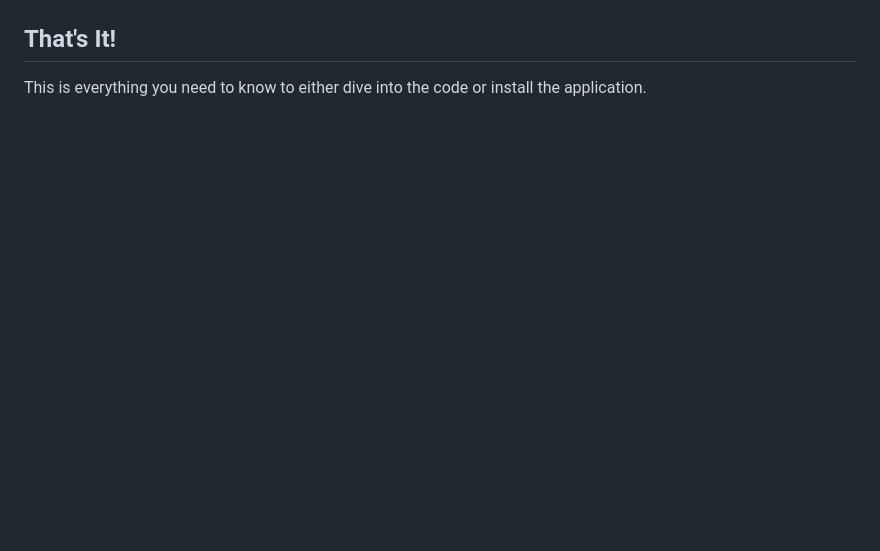
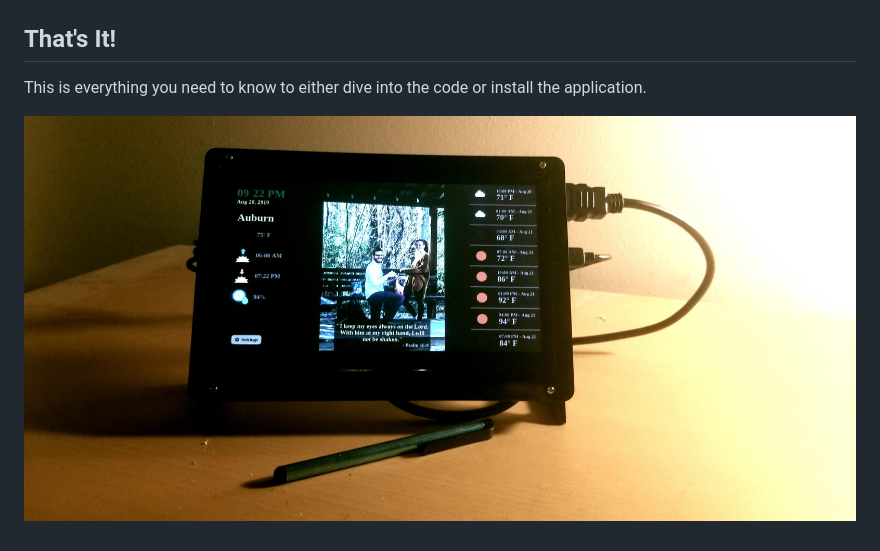
Before and after one commit to jacobhjustice/PiFrame, a Markdown page: README.md, the part around the change. GitHub-like rendering; pictures changed too: frame.jpg (added); blank space fills up the shorter version.

Commit message:
preview img

```diff
--- a/README.md
+++ b/README.md
@@ -75,3 +75,5 @@ Below, depicts the relationship behtween Settings and Extensions in the app
 
 ## That's It!
 This is everything you need to know to either dive into the code or install the application.
+
+![](frame.jpg)
```
